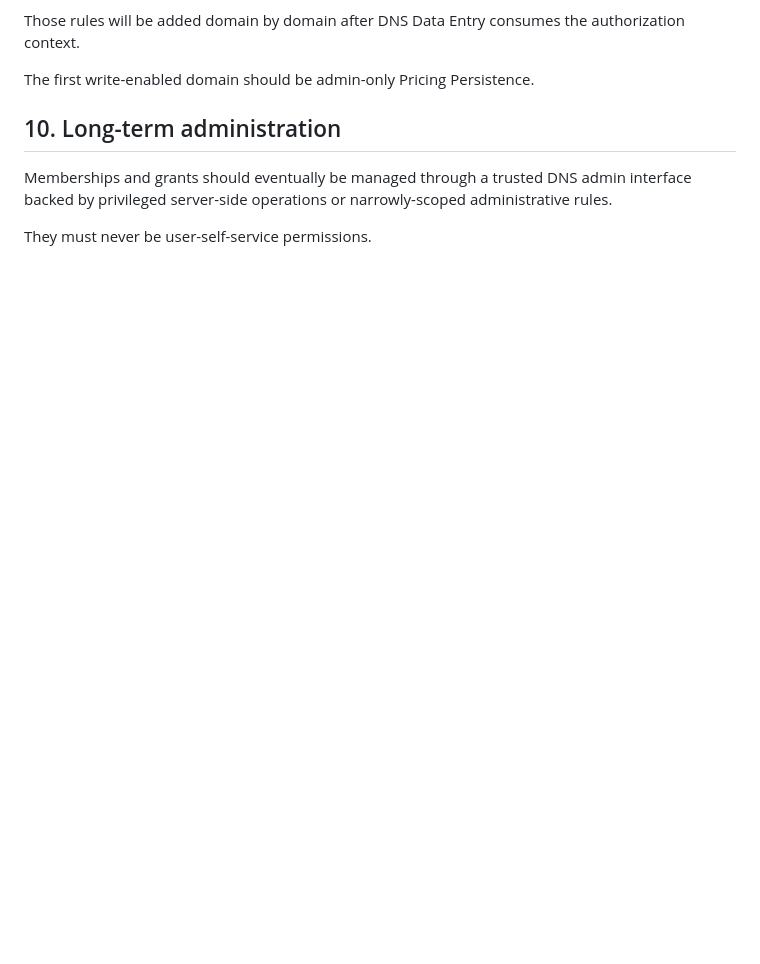
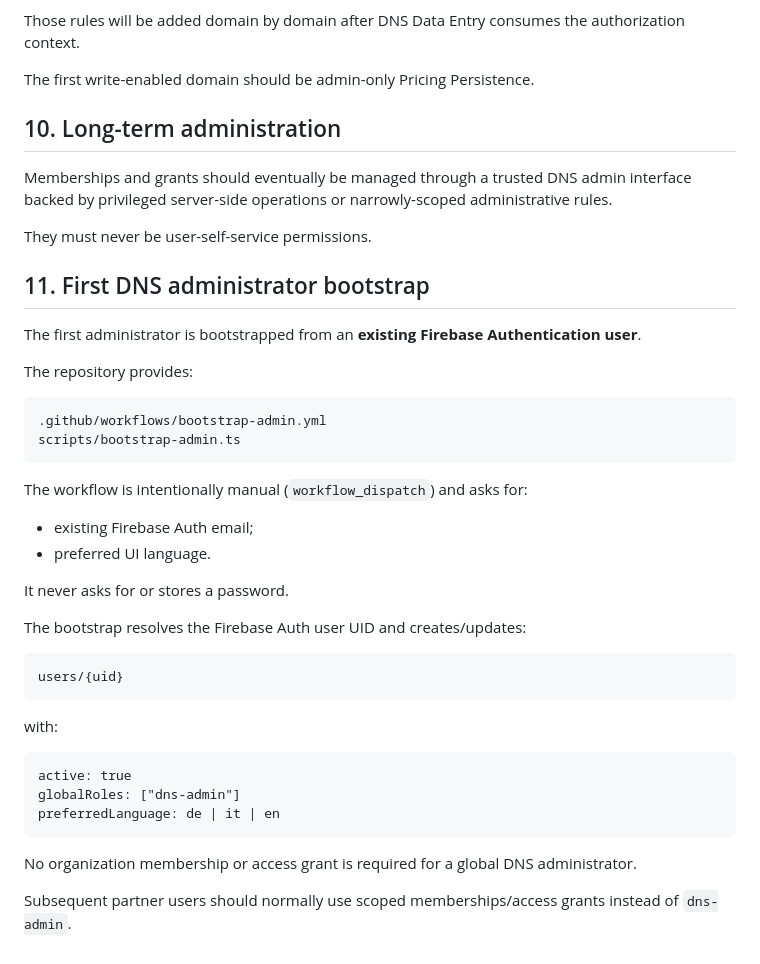
Before and after one commit to dolomitinordicski/dns-shared-data, a Markdown page: docs/DNS-Access-Control-v0.1.md, the part around the change. Drawn GitHub-style; blank space fills up the shorter version.

Commit message:
Document first DNS admin bootstrap

````diff
--- a/docs/DNS-Access-Control-v0.1.md
+++ b/docs/DNS-Access-Control-v0.1.md
@@ -195,3 +195,40 @@ The first write-enabled domain should be admin-only Pricing Persistence.
 Memberships and grants should eventually be managed through a trusted DNS admin interface backed by privileged server-side operations or narrowly-scoped administrative rules.
 
 They must never be user-self-service permissions.
+
+
+## 11. First DNS administrator bootstrap
+
+The first administrator is bootstrapped from an **existing Firebase Authentication user**.
+
+The repository provides:
+
+```text
+.github/workflows/bootstrap-admin.yml
+scripts/bootstrap-admin.ts
+```
+
+The workflow is intentionally manual (`workflow_dispatch`) and asks for:
+
+- existing Firebase Auth email;
+- preferred UI language.
+
+It never asks for or stores a password.
+
+The bootstrap resolves the Firebase Auth user UID and creates/updates:
+
+```text
+users/{uid}
+```
+
+with:
+
+```text
+active: true
+globalRoles: ["dns-admin"]
+preferredLanguage: de | it | en
+```
+
+No organization membership or access grant is required for a global DNS administrator.
+
+Subsequent partner users should normally use scoped memberships/access grants instead of `dns-admin`.
````
